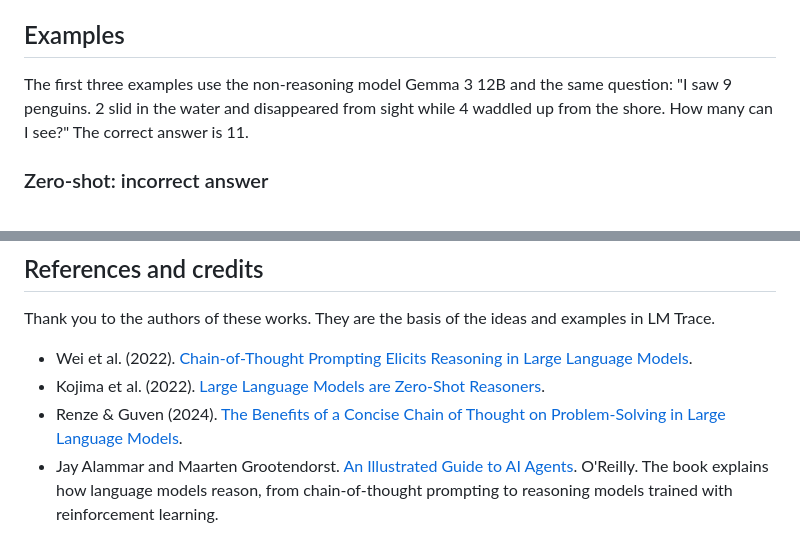
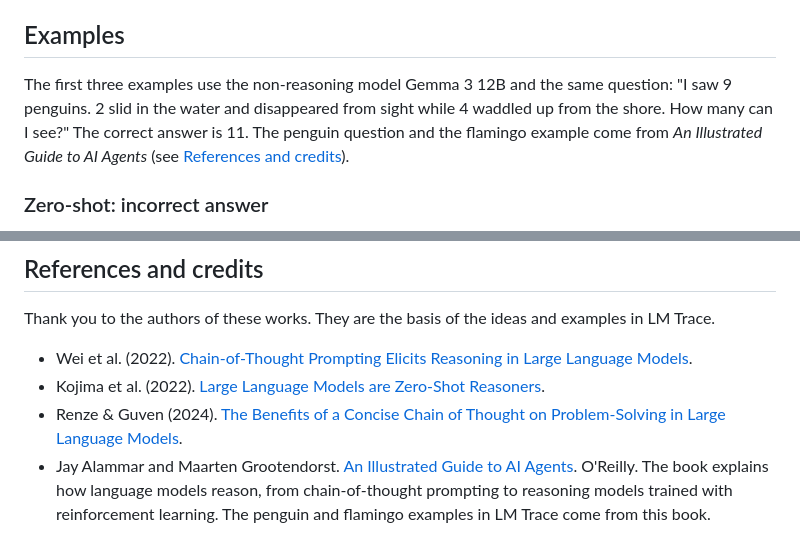
Before and after one commit to VincentSchaik/lm-trace, a Markdown page: README.md, 2 parts joined by grey strips. Rendered like a GitHub page.

Commit message:
Credit the book for the penguin and flamingo examples
Co-Authored-By: Claude Opus 5.5 <noreply@anthropic.com>

```diff
--- a/README.md
+++ b/README.md
@@ -73,7 +73,7 @@ The model does not "think" as a separate process. It predicts the next token. Re
 
 ## Examples
 
-The first three examples use the non-reasoning model Gemma 3 12B and the same question: "I saw 9 penguins. 2 slid in the water and disappeared from sight while 4 waddled up from the shore. How many can I see?" The correct answer is 11.
+The first three examples use the non-reasoning model Gemma 3 12B and the same question: "I saw 9 penguins. 2 slid in the water and disappeared from sight while 4 waddled up from the shore. How many can I see?" The correct answer is 11. The penguin question and the flamingo example come from *An Illustrated Guide to AI Agents* (see [References and credits](#references-and-credits)).
 
 ### Zero-shot: incorrect answer
 
@@ -182,4 +182,4 @@ Thank you to the authors of these works. They are the basis of the ideas and exa
 - Wei et al. (2022). [Chain-of-Thought Prompting Elicits Reasoning in Large Language Models](https://arxiv.org/abs/2201.11903).
 - Kojima et al. (2022). [Large Language Models are Zero-Shot Reasoners](https://arxiv.org/abs/2205.11916).
 - Renze & Guven (2024). [The Benefits of a Concise Chain of Thought on Problem-Solving in Large Language Models](https://arxiv.org/abs/2401.05618).
-- Jay Alammar and Maarten Grootendorst. [An Illustrated Guide to AI Agents](https://learning.oreilly.com/library/view/an-illustrated-guide/9798341662681/). O'Reilly. The book explains how language models reason, from chain-of-thought prompting to reasoning models trained with reinforcement learning.
+- Jay Alammar and Maarten Grootendorst. [An Illustrated Guide to AI Agents](https://learning.oreilly.com/library/view/an-illustrated-guide/9798341662681/). O'Reilly. The book explains how language models reason, from chain-of-thought prompting to reasoning models trained with reinforcement learning. The penguin and flamingo examples in LM Trace come from this book.
```
